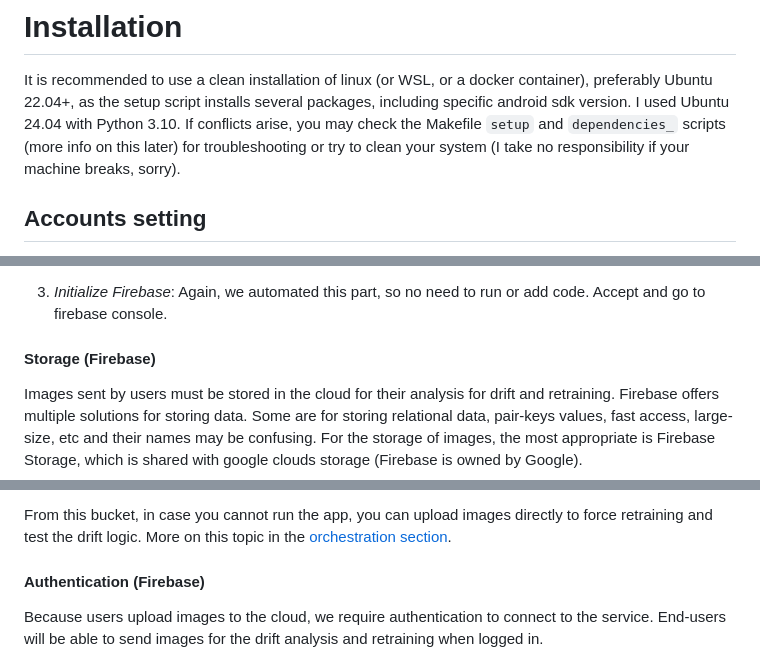
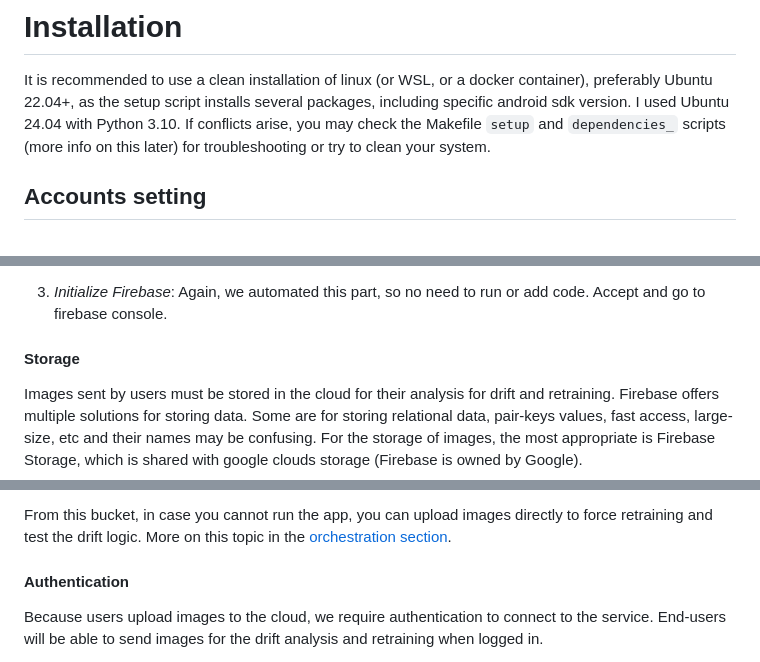
Before and after one commit to Ju-an/U073U5KPQDT-MLOps-WeldSpot, a Markdown page: README.md, 3 parts joined by grey strips. GitHub-like rendering.

```diff
--- a/README.md
+++ b/README.md
@@ -136,7 +172,7 @@ The retraining can be manually triggered from the cloud without the need of the
 
 It is recommended to use a clean installation of linux (or WSL, or a docker container), preferably Ubuntu 22.04+,
 as the setup script installs several packages, including specific android sdk version. I used Ubuntu 24.04 with Python 3.10.
-If conflicts arise, you may check the Makefile `setup` and `dependencies_` scripts (more info on this later) for troubleshooting or try to clean your system (I take no responsibility if your machine breaks, sorry).
+If conflicts arise, you may check the Makefile `setup` and `dependencies_` scripts (more info on this later) for troubleshooting or try to clean your system.
 
 ## Accounts setting
 
@@ -228,7 +262,7 @@ In the Firebase Console, after selecting the project, we will see a Get Started
 
 3. _Initialize Firebase_: Again, we automated this part, so no need to run or add code. Accept and go to firebase console.
 
-#### Storage (Firebase)
+#### Storage
 
 Images sent by users must be stored in the cloud for their analysis for drift and retraining.
 Firebase offers multiple solutions for storing data.
@@ -249,7 +283,7 @@ We will now copy the bucket URL, it should look like "gs://project-name-id.appsp
 From this bucket, in case you cannot run the app, you can upload images directly to force retraining and test the drift logic.
 More on this topic in the [orchestration section](#Orchestration).
 
-#### Authentication (Firebase)
+#### Authentication
 
 Because users upload images to the cloud, we require authentication to connect to the service. End-users will be able to send images for the drift analysis and retraining when logged in.
 
```
Also changed, not shown: other parts of README.md (+60 -11 lines), images/PrefectDeployment.png (added), 3 other files.
